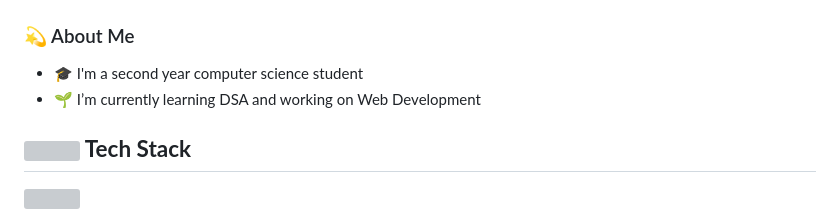
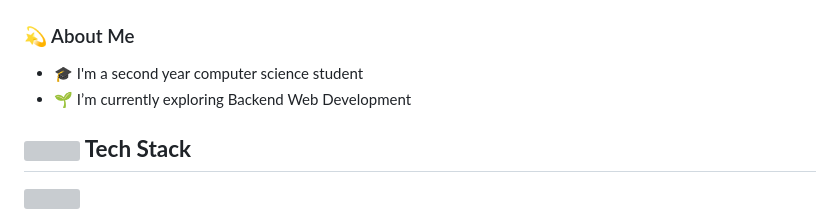
Before and after one commit to sk66641/sk66641, a Markdown page: README.md, the part around the change. Drawn GitHub-style; grey boxes are pictures that could not be loaded.

```diff
--- a/README.md
+++ b/README.md
@@ -5,7 +5,7 @@
 ### 💫 About Me
 
 - 🎓 I'm a second year computer science student
-- 🌱 I’m currently learning DSA and working on Web Development
+- 🌱 I’m currently exploring Backend Web Development
 
 <!-- <p><img align="left" src="https://github-readme-stats.vercel.app/api/top-langs?username=sk66641&show_icons=true&locale=en&layout=compact" alt="sk66641" /></p> -->
 
```
